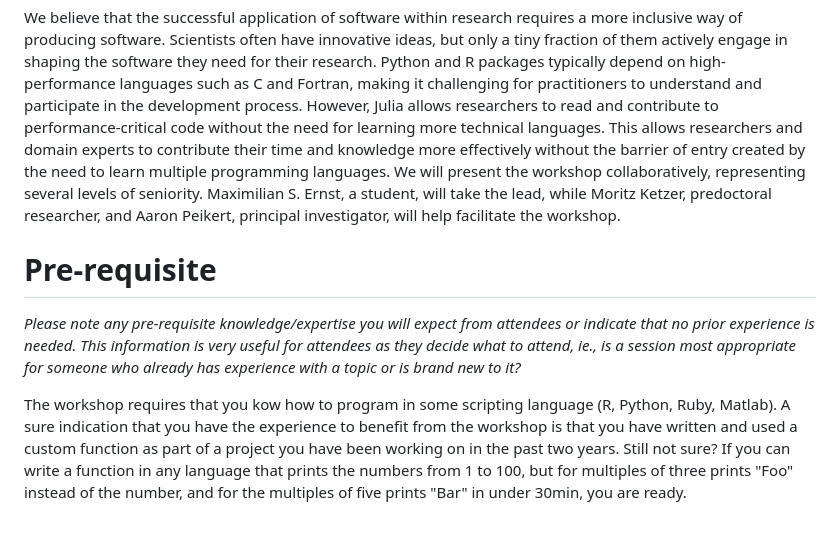
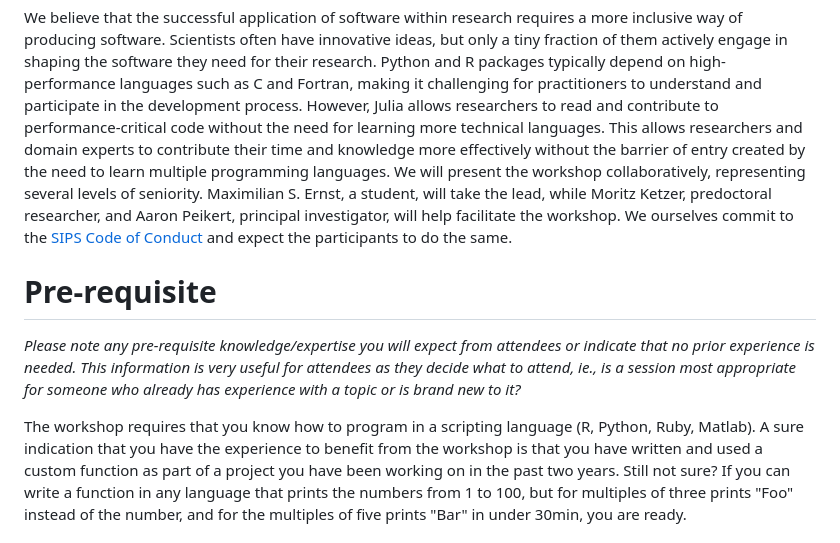
Before and after one commit to formal-methods-mpi/Workshop.jl, a Markdown page: SIPS2023.md, the part around the change printed below. GitHub-like rendering.

```diff
--- a/SIPS2023.md
+++ b/SIPS2023.md
@@ -63,12 +63,12 @@ However, Julia allows researchers to read and contribute to performance-critical
 This allows researchers and domain experts to contribute their time and knowledge more effectively without the barrier of entry created by the need to learn multiple programming languages.
 We will present the workshop collaboratively, representing several levels of seniority.
 Maximilian S. Ernst, a student, will take the lead, while Moritz Ketzer, predoctoral researcher, and Aaron Peikert, principal investigator, will help facilitate the workshop.
-
+We ourselves commit to the [SIPS Code of Conduct](https://improvingpsych.org/sipsinaction/code/) and expect the participants to do the same.
 # Pre-requisite
 
 *Please note any pre-requisite knowledge/expertise you will expect from attendees or indicate that no prior experience is needed. This information is very useful for attendees as they decide what to attend, ie., is a session most appropriate for someone who already has experience with a topic or is brand new to it?*
 
-The workshop requires that you kow how to program in some scripting language (R, Python, Ruby, Matlab).
+The workshop requires that you know how to program in a scripting language (R, Python, Ruby, Matlab).
 A sure indication that you have the experience to benefit from the workshop is that you have written and used a custom function as part of a project you have been working on in the past two years.
 Still not sure?
 If you can write a function in any language that prints the numbers from 1 to 100, but for multiples of three prints "Foo" instead of the number, and for the multiples of five prints "Bar" in under 30min, you are ready.
```
Also changed, not shown: other parts of SIPS2023.md (+3 -3 lines).
